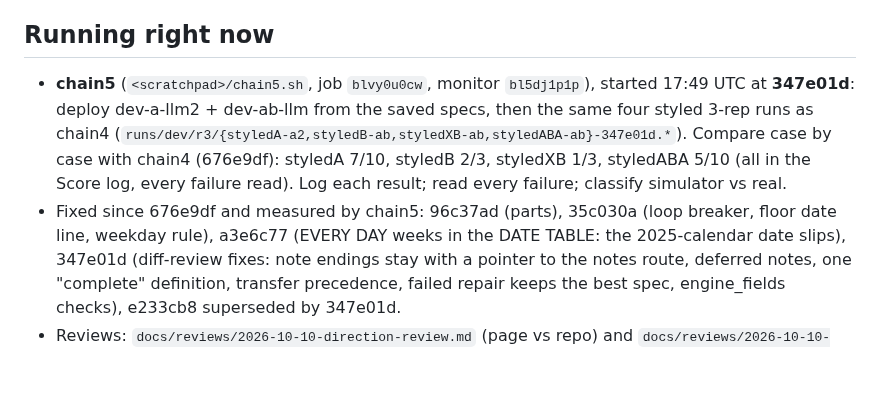
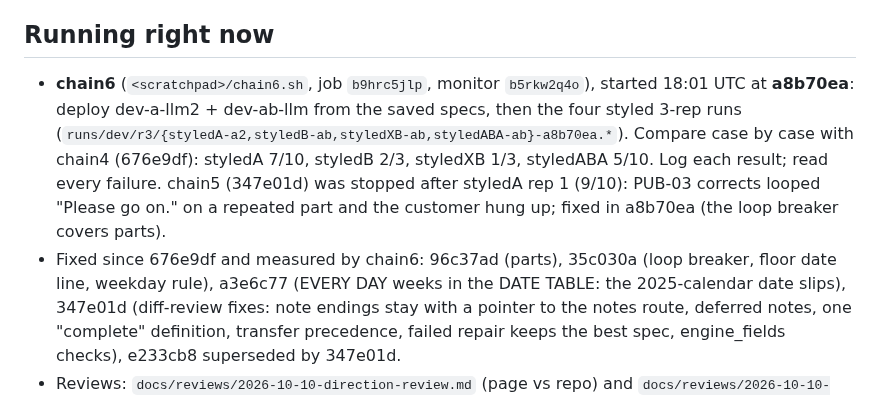
Before and after one commit to M4G1W0W/freya-build-the-builder, a Markdown page: docs/WORKING_STATE.md, the part around the change. Rendered like a GitHub page; blank space fills up the shorter version.

Commit message:
WORKING_STATE: chain6 at a8b70ea replaces the stopped chain5
Co-Authored-By: Claude Opus 5.5 <noreply@anthropic.com>

```diff
--- a/docs/WORKING_STATE.md
+++ b/docs/WORKING_STATE.md
@@ -31,12 +31,13 @@ Sun 11 Oct 17:00 UTC (about 24 h from now).
 
 ## Running right now
 
-- **chain5** (`<scratchpad>/chain5.sh`, job `blvy0u0cw`, monitor `bl5dj1p1p`), started 17:49 UTC at **347e01d**:
-  deploy dev-a-llm2 + dev-ab-llm from the saved specs, then the same four styled 3-rep runs as chain4
-  (`runs/dev/r3/{styledA-a2,styledB-ab,styledXB-ab,styledABA-ab}-347e01d.*`). Compare case by case with chain4
-  (676e9df): styledA 7/10, styledB 2/3, styledXB 1/3, styledABA 5/10 (all in the Score log, every failure read).
-  Log each result; read every failure; classify simulator vs real.
-- Fixed since 676e9df and measured by chain5: 96c37ad (parts), 35c030a (loop breaker, floor date line, weekday
+- **chain6** (`<scratchpad>/chain6.sh`, job `b9hrc5jlp`, monitor `b5rkw2q4o`), started 18:01 UTC at **a8b70ea**:
+  deploy dev-a-llm2 + dev-ab-llm from the saved specs, then the four styled 3-rep runs
+  (`runs/dev/r3/{styledA-a2,styledB-ab,styledXB-ab,styledABA-ab}-a8b70ea.*`). Compare case by case with chain4
+  (676e9df): styledA 7/10, styledB 2/3, styledXB 1/3, styledABA 5/10. Log each result; read every failure.
+  chain5 (347e01d) was stopped after styledA rep 1 (9/10): PUB-03 corrects looped "Please go on." on a repeated
+  part and the customer hung up; fixed in a8b70ea (the loop breaker covers parts).
+- Fixed since 676e9df and measured by chain6: 96c37ad (parts), 35c030a (loop breaker, floor date line, weekday
   rule), a3e6c77 (EVERY DAY weeks in the DATE TABLE: the 2025-calendar date slips), 347e01d (diff-review fixes:
   note endings stay with a pointer to the notes route, deferred notes, one "complete" definition, transfer
   precedence, failed repair keeps the best spec, engine_fields checks), e233cb8 superseded by 347e01d.
```
